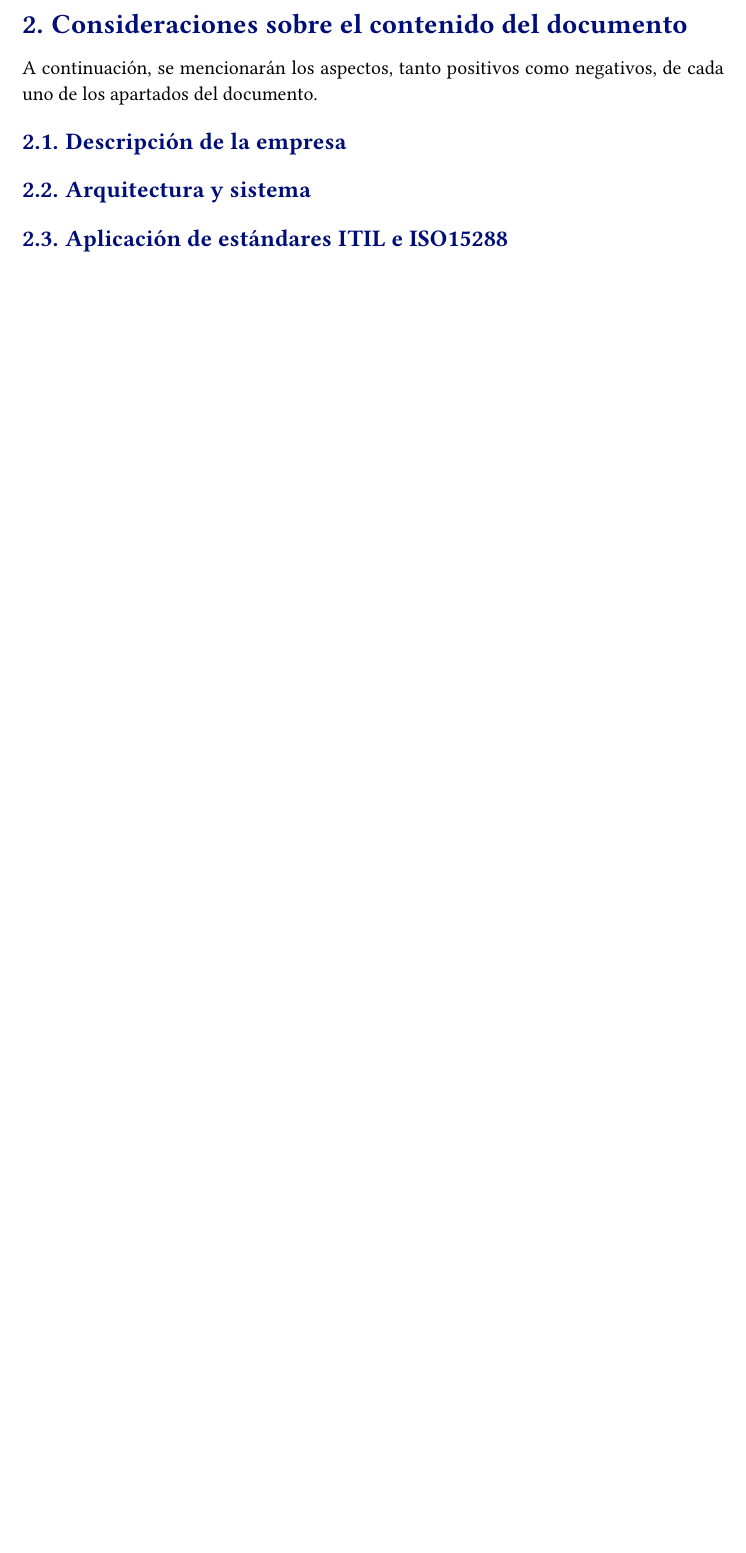
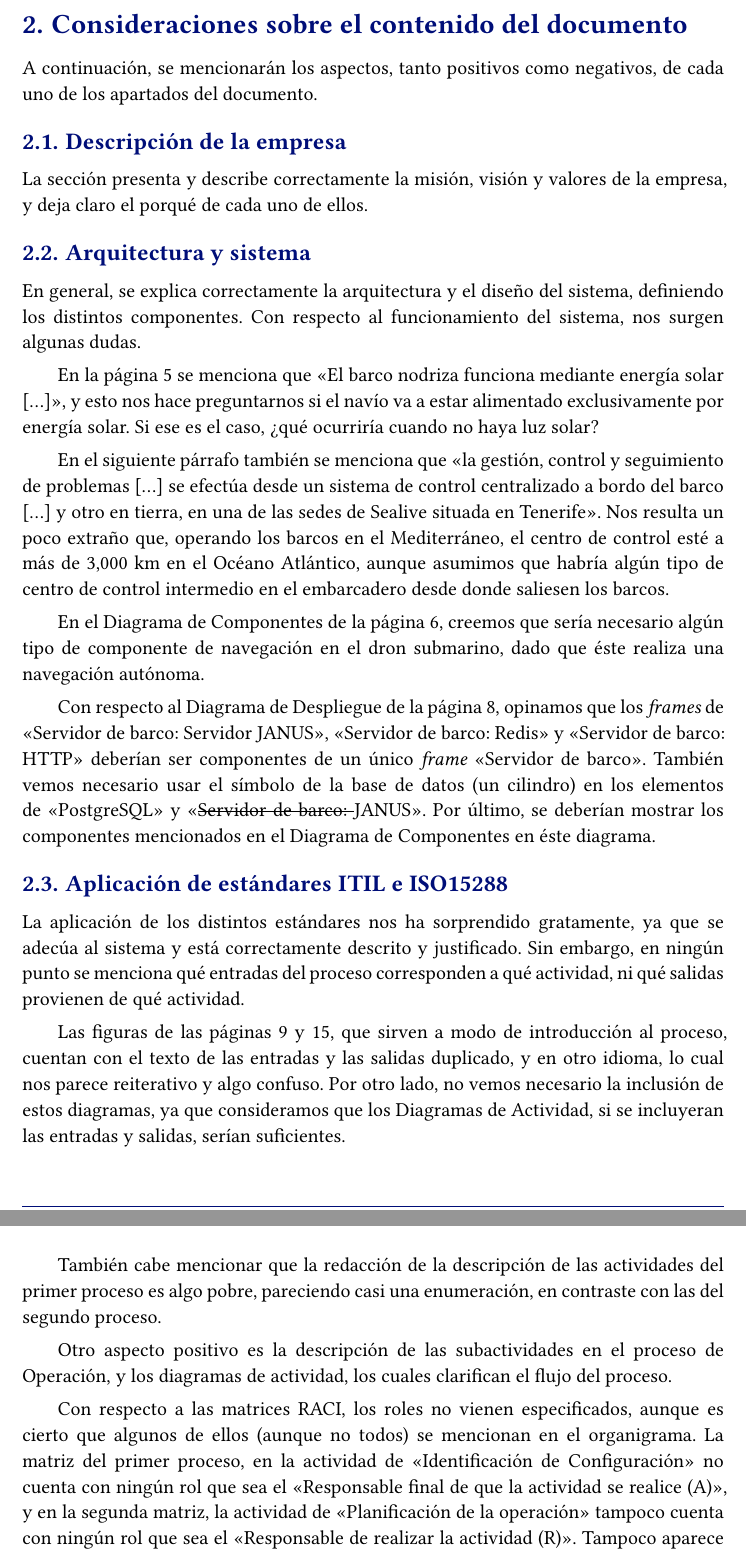
Before and after one commit to ldcas-uc3m/CS-PF, a Typst document (revision/report.typ, which reads revision/content.typ, revision/formato.typ): part of page 4 of 4 before the commit and two parts of pages 4 and 5 of 5 after it, the two joined at a grey line, cut so that both start at the same text, the shorter picture padded with empty space. Compiled offline with Typst 0.15.

Commit message:
half of content + tweaks

```diff
--- /dev/null
+++ b/revision/content.typ
@@ -0,0 +6,59 @@
+La sección presenta y describe correctamente la misión, visión y valores de la empresa, y deja claro el porqué de cada uno de ellos.
+
+
+== Arquitectura y sistema
+En general, se explica correctamente la arquitectura y el diseño del sistema,
+definiendo los distintos componentes. Con respecto al funcionamiento del
+sistema, nos surgen algunas dudas.
+
+En la página 5 se menciona que #quote([El barco nodriza funciona mediante
+energía solar [...]]), y esto nos hace preguntarnos si el navío va a estar
+alimentado exclusivamente por energía solar. Si ese es el caso, ¿qué ocurriría
+cuando no haya luz solar?
+
+En el siguiente párrafo también se menciona que #quote([la gestión, control y
+seguimiento de problemas [...] se efectúa desde un sistema de control
+centralizado a bordo del barco [...] y otro en tierra, en una de las sedes de
+Sealive situada en Tenerife]). Nos resulta un poco extraño que, operando los
+barcos en el Mediterráneo, el centro de control esté a más de 3,000 km en el
+Océano Atlántico, aunque asumimos que habría algún tipo de centro de control
+intermedio en el embarcadero desde donde saliesen los barcos.
+
+En el Diagrama de Componentes de la página 6, creemos que sería necesario algún
+tipo de componente de navegación en el dron submarino, dado que éste realiza una
+navegación autónoma.
+
+Con respecto al Diagrama de Despliegue de la página 8, opinamos que los _frames_ de "Servidor de barco: Servidor JANUS", "Servidor de barco: Redis" y "Servidor de barco: HTTP" deberían ser componentes de un único _frame_ "Servidor de barco". También vemos necesario usar el símbolo de la base de datos (un cilindro) en los elementos de "PostgreSQL" y "#strike([Servidor de barco: ])JANUS". Por último, se deberían mostrar los componentes mencionados en el Diagrama de Componentes en éste diagrama.
+
+
+== Aplicación de estándares ITIL e ISO15288 <sec:estandares>
+La aplicación de los distintos estándares nos ha sorprendido gratamente, ya que
+se adecúa al sistema y está correctamente descrito y justificado. Sin embargo,
+en ningún punto se menciona qué entradas del proceso corresponden a qué
+actividad, ni qué salidas provienen de qué actividad.
+
+Las figuras de las páginas 9 y 15, que sirven a modo de introducción al proceso,
+cuentan con el texto de las entradas y las salidas duplicado, y en otro idioma,
+lo cual nos parece reiterativo y algo confuso. Por otro lado, no vemos necesario
+la inclusión de estos diagramas, ya que consideramos que los Diagramas de
+Actividad, si se incluyeran las entradas y salidas, serían suficientes.
+
+También cabe mencionar que la redacción de la descripción de las actividades del
+primer proceso es algo pobre, pareciendo casi una enumeración, en contraste con
+las del segundo proceso.
+
+Otro aspecto positivo es la descripción de las subactividades en el proceso de
+Operación, y los diagramas de actividad, los cuales clarifican el flujo del
+proceso.
+
+Con respecto a las matrices RACI, los roles no vienen especificados, aunque es
+cierto que algunos de ellos (aunque no todos) se mencionan en el organigrama. La
+matriz del primer proceso, en la actividad de "Identificación de Configuración"
+no cuenta con ningún rol que sea el #quote([Responsable final de que la
+actividad se realice (A)]), y en la segunda matriz, la actividad de
+"Planificación de la operación" tampoco cuenta con ningún rol que sea el
+#quote([Responsable de realizar la actividad (R)]). Tampoco aparece ninguna
+introducción a la matriz RACI del segundo proceso.
+
+
+== Organigrama
--- a/revision/formato.typ
+++ b/revision/formato.typ
@@ -13,4 +13,3 @@ de la empresa, y mencionar la universidad en la portada, y quizás hubiera sido
 una mejor idea prescindir en la tabla de contenidos del encabezado.
 
 // the ugly
-Sin embargo, hay aspectos que nos gustaría que se mejorasen, especialmente en las figuras. Ninguna de las figuras o tablas están numeradas, ni cuentan con leyendas, lo cual ayudaría en la comprensión del documento. Las imágenes también aparecen en formato rasterizado en lugar de vectorial, aun tratándose de diagramas, lo cual dificulta en ocasiones la lectura del texto dentro de las mismas. Las figuras de las páginas 9, 15 y 22 exceden el ancho de la página, y las figuras de las páginas 14 y 23 no se encuentran centradas. En especial, la figura de la página 9 cuenta con un fondo de un color distinto en tres de sus laterales, lo cual es una pequeña distracción para el lector.
@@ -31,3 +33,7 @@ utilizando drones acuáticos en detección de desechos*, o* *ROUV* (Remotely #st
+con R.O.U.V. (Remotely operated underwater vehicle)]), lo cual asumimos que se
+quiere referir a "[...] en realizar limpieza en el fondo marino utilizando
+drones acuáticos en detección de desechos*, o* *ROUV* (Remotely
+#strong("O")perated #strong("U")nderwater #strong("V")ehicle)".
 
 En la página 12, se usa la combinación de caracteres "->", lo cual debería ser reemplazada por el carácter "→", o suprimido completamente en pos de usar otro tipo de conectores gramaticales, como comentaremos en más detalle en la @sec:estandares.
 
```
Also changed, not shown: revision/report.typ (+1 -1 lines), revision/review.typ (deleted, +0 -24 lines), revision/style.typ (+4 -0 lines), revision/content.typ (20 more changed lines), revision/formato.typ (9 more changed lines).
